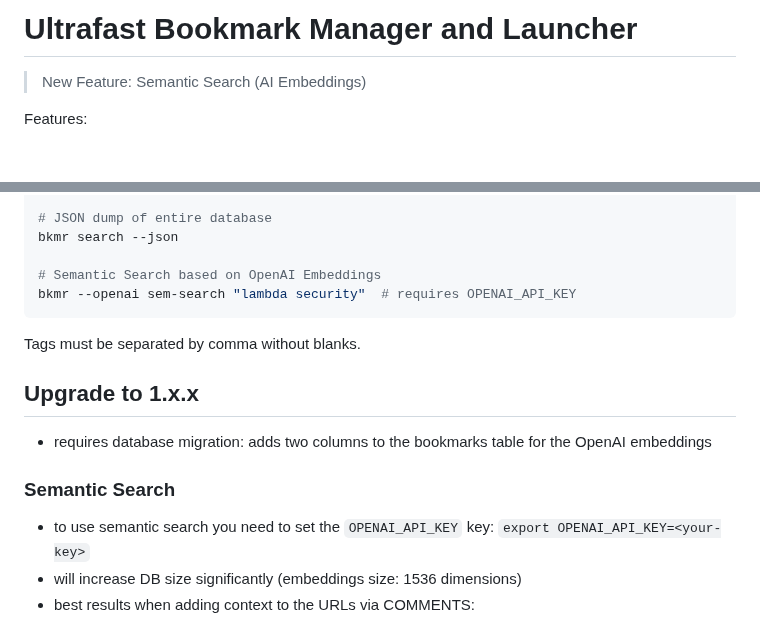
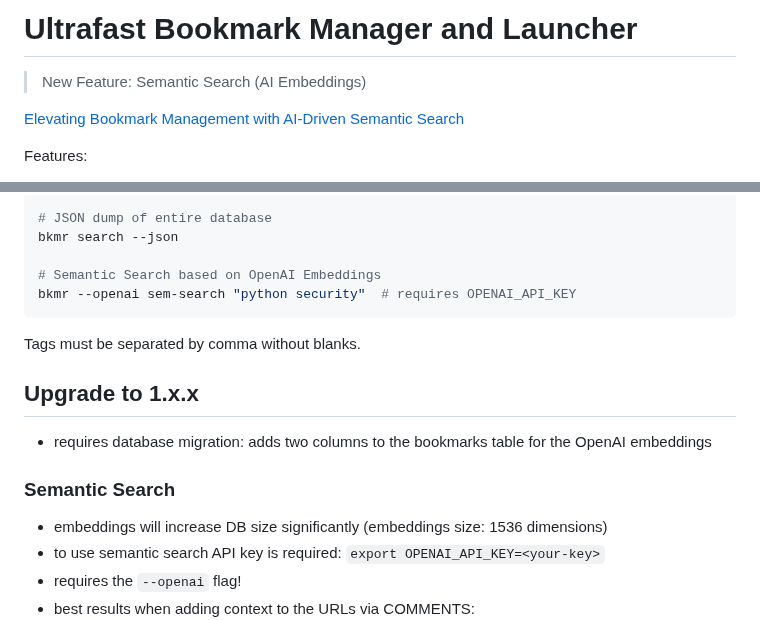
Before and after one commit to sysid/bkmr, a Markdown page: README.md, 2 parts joined by grey strips. GitHub-like rendering; blank space fills up the shorter version.

````diff
--- a/README.md
+++ b/README.md
@@ -3,6 +3,8 @@
 # Ultrafast Bookmark Manager and Launcher
 
 > New Feature: Semantic Search (AI Embeddings)
+
+[Elevating Bookmark Management with AI-Driven Semantic Search](https://sysid.github.io/elevating-bookmark-management-with-ai-driven-semantic-search/)
 
 Features:
 - semantic search using OpenAI embeddings (requires OpenAI API key)
@@ -91,7 +93,7 @@ bkmr update -n git $(bkmr search -t gh --np)
 bkmr search --json
 
 # Semantic Search based on OpenAI Embeddings
-bkmr --openai sem-search "lambda security"  # requires OPENAI_API_KEY
+bkmr --openai sem-search "python security"  # requires OPENAI_API_KEY
 ```
 Tags must be separated by comma without blanks.
 
@@ -99,8 +101,9 @@ Tags must be separated by comma without blanks.
 - requires database migration: adds two columns to the bookmarks table for the OpenAI embeddings
 
 ### Semantic Search
-- to use semantic search you need to set the `OPENAI_API_KEY` key: `export OPENAI_API_KEY=<your-key>`
-- will increase DB size significantly (embeddings size: 1536 dimensions)
+- embeddings will increase DB size significantly (embeddings size: 1536 dimensions)
+- to use semantic search API key is required: `export OPENAI_API_KEY=<your-key>`
+- requires the `--openai` flag!
 - best results when adding context to the URLs via COMMENTS:
 ![sem_search](resources/sem_search.png)
 
````
Also changed, not shown: resources/sem_search_vs_fts.png (added), 3 other files.
